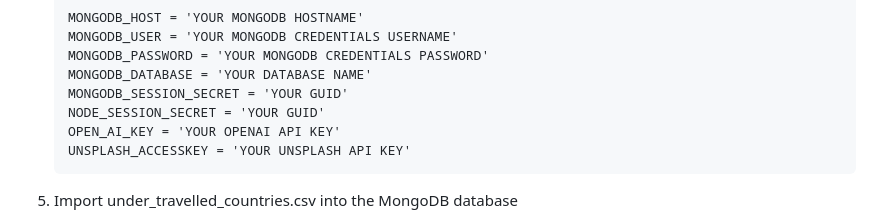
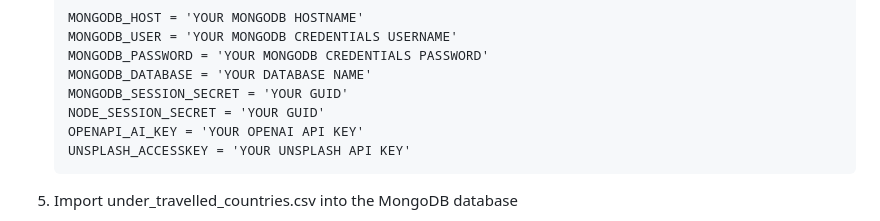
Before and after one commit to rubyred139/2800-202310-BBY02, a Markdown page: README.md, the part around the change. Rendered like a GitHub page.

Commit message:
Update README.md, FORMAT

````diff
--- a/README.md
+++ b/README.md
@@ -83,7 +83,7 @@ Top Level Folders and their Subfolders:
     MONGODB_DATABASE = 'YOUR DATABASE NAME'
     MONGODB_SESSION_SECRET = 'YOUR GUID'
     NODE_SESSION_SECRET = 'YOUR GUID'
-    OPEN_AI_KEY = 'YOUR OPENAI API KEY'
+    OPENAPI_AI_KEY = 'YOUR OPENAI API KEY'
     UNSPLASH_ACCESSKEY = 'YOUR UNSPLASH API KEY'
     ```
 5. Import under_travelled_countries.csv into the MongoDB database
````
